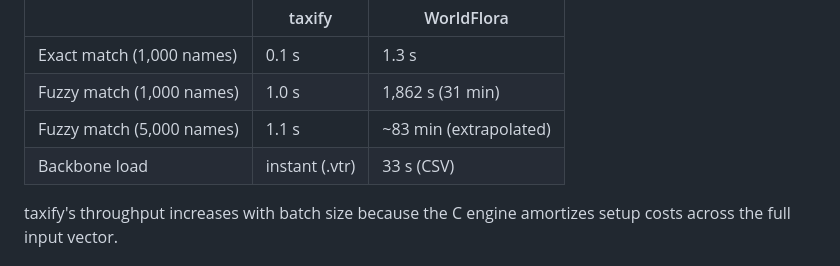
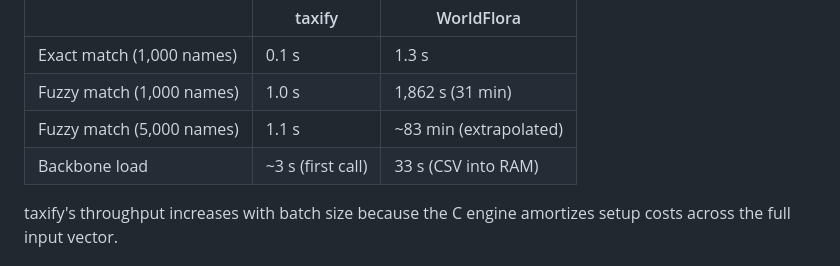
Before and after one commit to gcol33/taxify, a Markdown page: README.md, the part around the change. Drawn GitHub-style.

Commit message:
Fix backbone load time: ~3s first call, not instant
Co-Authored-By: Claude Opus 4.6 <noreply@anthropic.com>

```diff
--- a/README.md
+++ b/README.md
@@ -58,7 +58,7 @@ Benchmark on the same WFO backbone, same 5,000 plant names (Windows, R 4.5.2):
 | Exact match (1,000 names) | 0.1 s | 1.3 s |
 | Fuzzy match (1,000 names) | 1.0 s | 1,862 s (31 min) |
 | Fuzzy match (5,000 names) | 1.1 s | ~83 min (extrapolated) |
-| Backbone load | instant (.vtr) | 33 s (CSV) |
+| Backbone load | ~3 s (first call) | 33 s (CSV into RAM) |
 
 taxify's throughput increases with batch size because the C engine amortizes setup costs across the full input vector.
 
```
